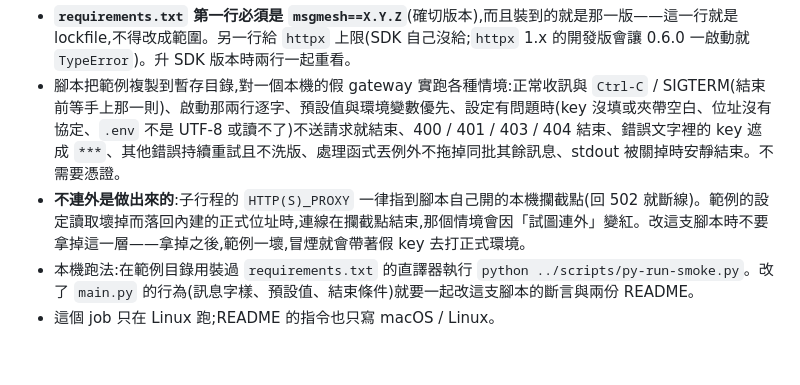
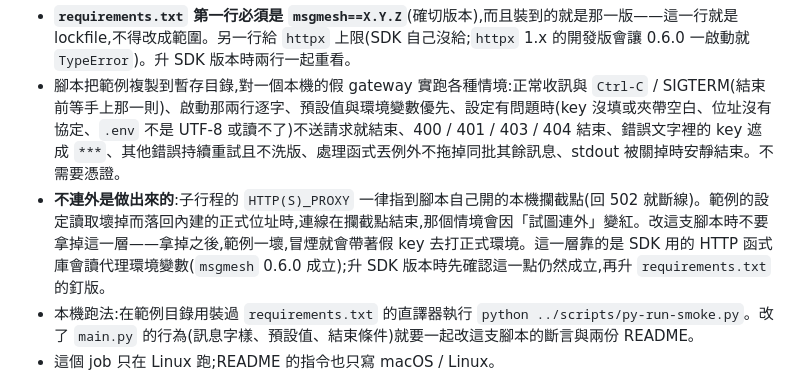
Before and after one commit to LukeLogix/msgmesh-examples, a Markdown page: CLAUDE.md, the part around the change. Rendered like a GitHub page; blank space fills up the shorter version.

```diff
--- a/CLAUDE.md
+++ b/CLAUDE.md
@@ -42,7 +42,7 @@ Python 範例沒有建置步驟、也沒有 lockfile,`python-example` job(Python
 
 - **`requirements.txt` 第一行必須是 `msgmesh==X.Y.Z`**(確切版本),而且裝到的就是那一版——這一行就是 lockfile,不得改成範圍。另一行給 `httpx` 上限(SDK 自己沒給;`httpx` 1.x 的開發版會讓 0.6.0 一啟動就 `TypeError`)。升 SDK 版本時兩行一起重看。
 - 腳本把範例複製到暫存目錄,對一個本機的假 gateway 實跑各種情境:正常收訊與 `Ctrl-C` / SIGTERM(結束前等手上那一則)、啟動那兩行逐字、預設值與環境變數優先、設定有問題時(key 沒填或夾帶空白、位址沒有協定、`.env` 不是 UTF-8 或讀不了)不送請求就結束、400 / 401 / 403 / 404 結束、錯誤文字裡的 key 遮成 `***`、其他錯誤持續重試且不洗版、處理函式丟例外不拖掉同批其餘訊息、stdout 被關掉時安靜結束。不需要憑證。
-- **不連外是做出來的**:子行程的 `HTTP(S)_PROXY` 一律指到腳本自己開的本機攔截點(回 502 就斷線)。範例的設定讀取壞掉而落回內建的正式位址時,連線在攔截點結束,那個情境會因「試圖連外」變紅。改這支腳本時不要拿掉這一層——拿掉之後,範例一壞,冒煙就會帶著假 key 去打正式環境。
+- **不連外是做出來的**:子行程的 `HTTP(S)_PROXY` 一律指到腳本自己開的本機攔截點(回 502 就斷線)。範例的設定讀取壞掉而落回內建的正式位址時,連線在攔截點結束,那個情境會因「試圖連外」變紅。改這支腳本時不要拿掉這一層——拿掉之後,範例一壞,冒煙就會帶著假 key 去打正式環境。這一層靠的是 SDK 用的 HTTP 函式庫會讀代理環境變數(`msgmesh` 0.6.0 成立);升 SDK 版本時先確認這一點仍然成立,再升 `requirements.txt` 的釘版。
 - 本機跑法:在範例目錄用裝過 `requirements.txt` 的直譯器執行 `python ../scripts/py-run-smoke.py`。改了 `main.py` 的行為(訊息字樣、預設值、結束條件)就要一起改這支腳本的斷言與兩份 README。
 - 這個 job 只在 Linux 跑;README 的指令也只寫 macOS / Linux。
 
```
Also changed, not shown: agent-notifier-python/README.md (+4 -4 lines), agent-notifier-python/README.zh.md (+4 -4 lines).
